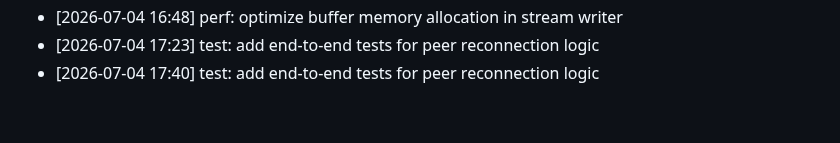
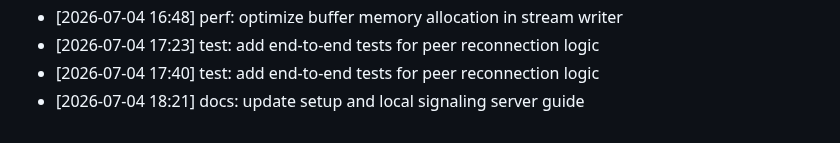
Before and after one commit to innocous06/HyperShare, a Markdown page: CHANGELOG.md, the part around the change. Drawn GitHub-style.

Commit message:
docs: update setup and local signaling server guide

```diff
--- a/CHANGELOG.md
+++ b/CHANGELOG.md
@@ -267,3 +267,4 @@
 - [2026-07-04 16:48] perf: optimize buffer memory allocation in stream writer
 - [2026-07-04 17:23] test: add end-to-end tests for peer reconnection logic
 - [2026-07-04 17:40] test: add end-to-end tests for peer reconnection logic
+- [2026-07-04 18:21] docs: update setup and local signaling server guide
```
